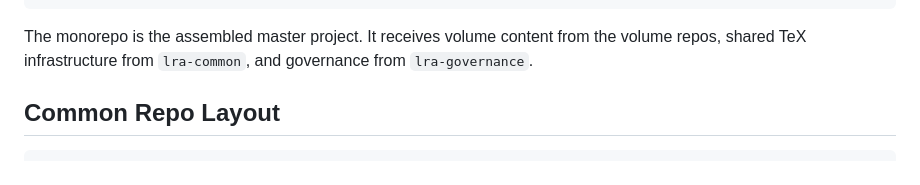
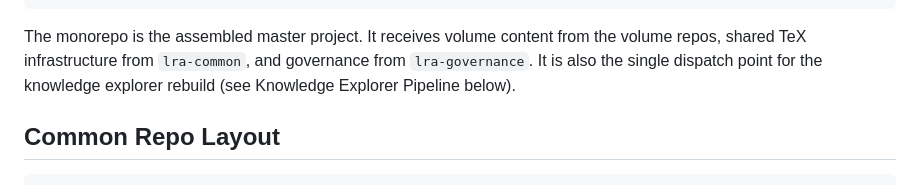
Before and after one commit to wsollers/lra-common, a Markdown page: REPOSITORY_STRUCTURE.md, the part around one of its changes. Drawn GitHub-style.

```diff
--- a/REPOSITORY_STRUCTURE.md
+++ b/REPOSITORY_STRUCTURE.md
@@ -77,7 +80,8 @@ Learning-Real-Analysis/
 
 The monorepo is the assembled master project. It receives volume content from
 the volume repos, shared TeX infrastructure from `lra-common`, and governance
-from `lra-governance`.
+from `lra-governance`. It is also the single dispatch point for the knowledge
+explorer rebuild (see Knowledge Explorer Pipeline below).
 
 ## Common Repo Layout
 
```
Also changed, not shown: other parts of REPOSITORY_STRUCTURE.md (+92 -2 lines).
